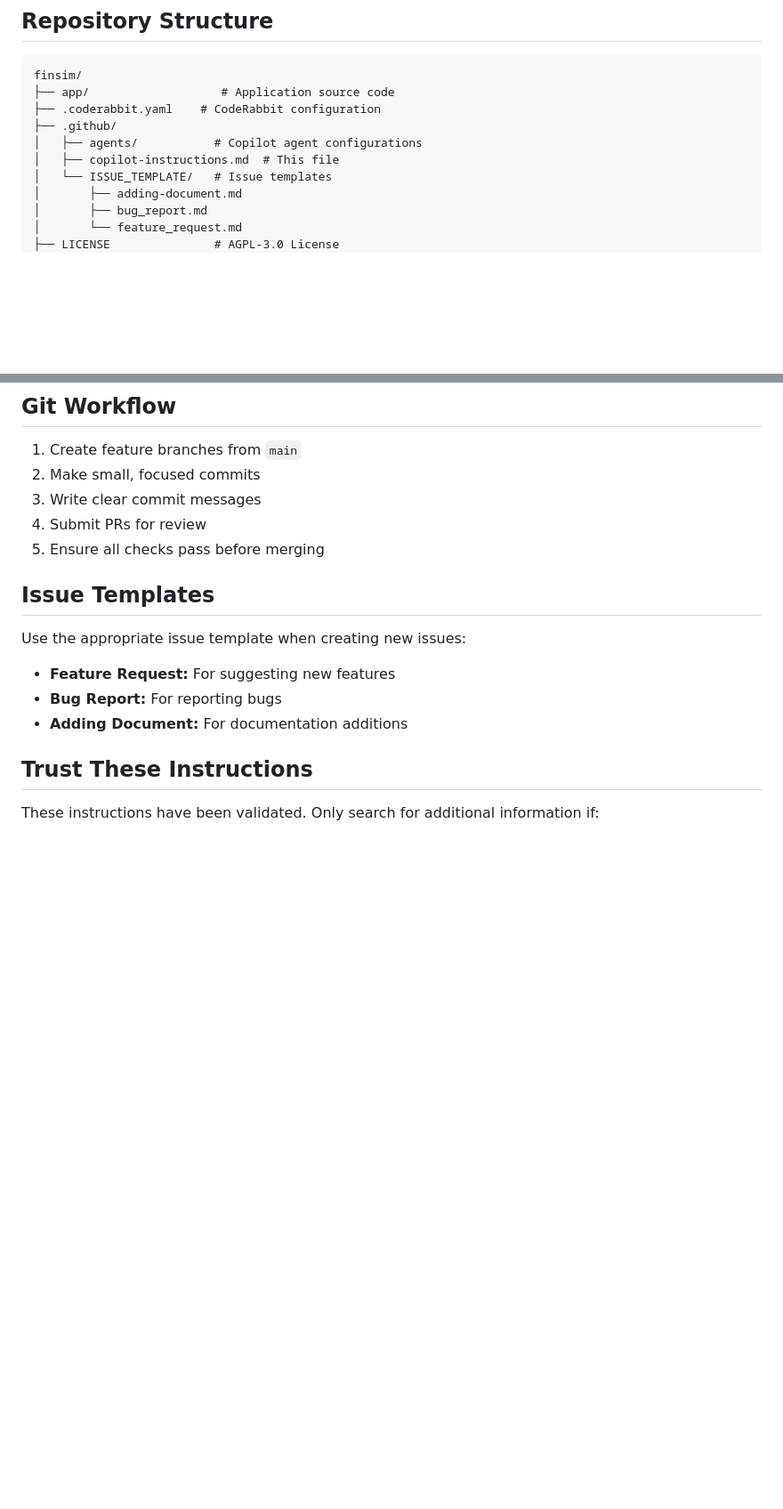
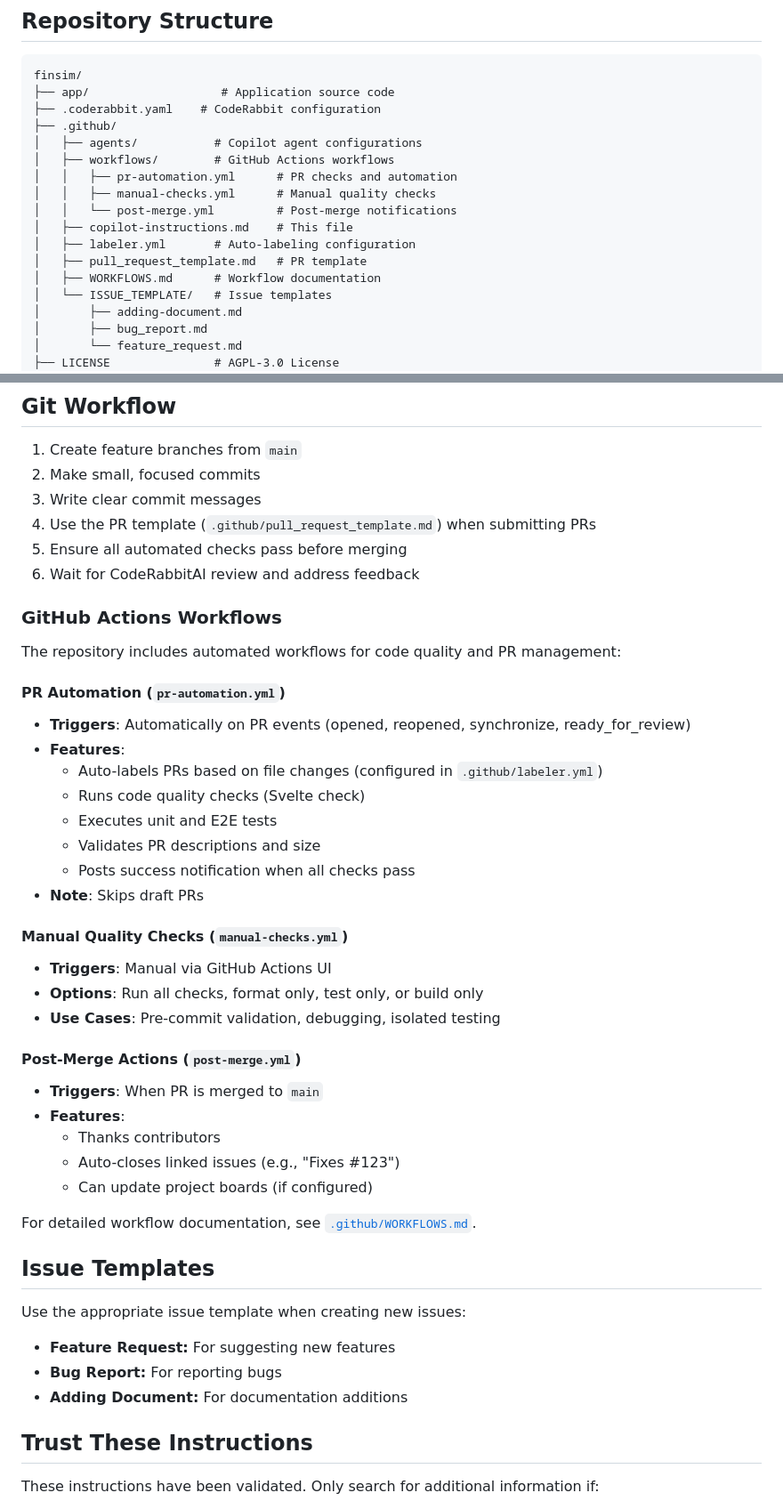
Before and after one commit to preamza02/finsim, a Markdown page: .github/copilot-instructions.md, 2 parts joined by grey strips. Shown at 89% size. Drawn GitHub-style; blank space fills up the shorter version.

Commit message:
Update copilot-instructions.md with GitHub Actions workflow documentation
Co-authored-by: preamza02 <79450371+preamza02@users.noreply.github.com>

```diff
--- a/.github/copilot-instructions.md
+++ b/.github/copilot-instructions.md
@@ -29,7 +29,14 @@ finsim/
 ├── .coderabbit.yaml    # CodeRabbit configuration
 ├── .github/
 │   ├── agents/           # Copilot agent configurations
-│   ├── copilot-instructions.md  # This file
+│   ├── workflows/        # GitHub Actions workflows
+│   │   ├── pr-automation.yml      # PR checks and automation
+│   │   ├── manual-checks.yml      # Manual quality checks
+│   │   └── post-merge.yml         # Post-merge notifications
+│   ├── copilot-instructions.md    # This file
+│   ├── labeler.yml       # Auto-labeling configuration
+│   ├── pull_request_template.md   # PR template
+│   ├── WORKFLOWS.md      # Workflow documentation
 │   └── ISSUE_TEMPLATE/   # Issue templates
 │       ├── adding-document.md
 │       ├── bug_report.md
@@ -93,8 +100,37 @@ finsim/
 1. Create feature branches from `main`
 2. Make small, focused commits
 3. Write clear commit messages
-4. Submit PRs for review
-5. Ensure all checks pass before merging
+4. Use the PR template (`.github/pull_request_template.md`) when submitting PRs
+5. Ensure all automated checks pass before merging
+6. Wait for CodeRabbitAI review and address feedback
+
+### GitHub Actions Workflows
+
+The repository includes automated workflows for code quality and PR management:
+
+#### PR Automation (`pr-automation.yml`)
+- **Triggers**: Automatically on PR events (opened, reopened, synchronize, ready_for_review)
+- **Features**:
+  - Auto-labels PRs based on file changes (configured in `.github/labeler.yml`)
+  - Runs code quality checks (Svelte check)
+  - Executes unit and E2E tests
+  - Validates PR descriptions and size
+  - Posts success notification when all checks pass
+- **Note**: Skips draft PRs
+
+#### Manual Quality Checks (`manual-checks.yml`)
+- **Triggers**: Manual via GitHub Actions UI
+- **Options**: Run all checks, format only, test only, or build only
+- **Use Cases**: Pre-commit validation, debugging, isolated testing
+
+#### Post-Merge Actions (`post-merge.yml`)
+- **Triggers**: When PR is merged to `main`
+- **Features**:
+  - Thanks contributors
+  - Auto-closes linked issues (e.g., "Fixes #123")
+  - Can update project boards (if configured)
+
+For detailed workflow documentation, see [`.github/WORKFLOWS.md`](.github/WORKFLOWS.md).
 
 ## Issue Templates
 
```
